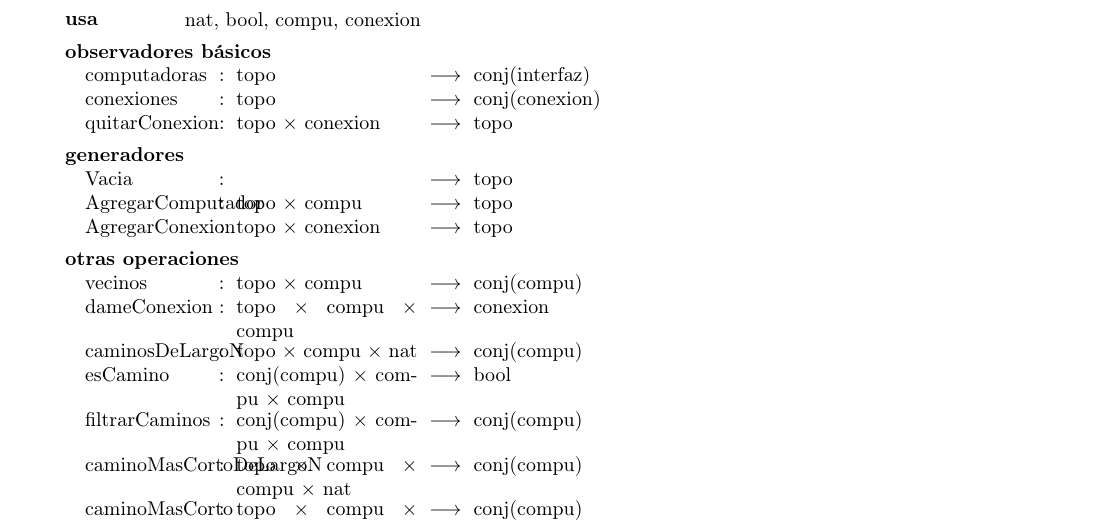
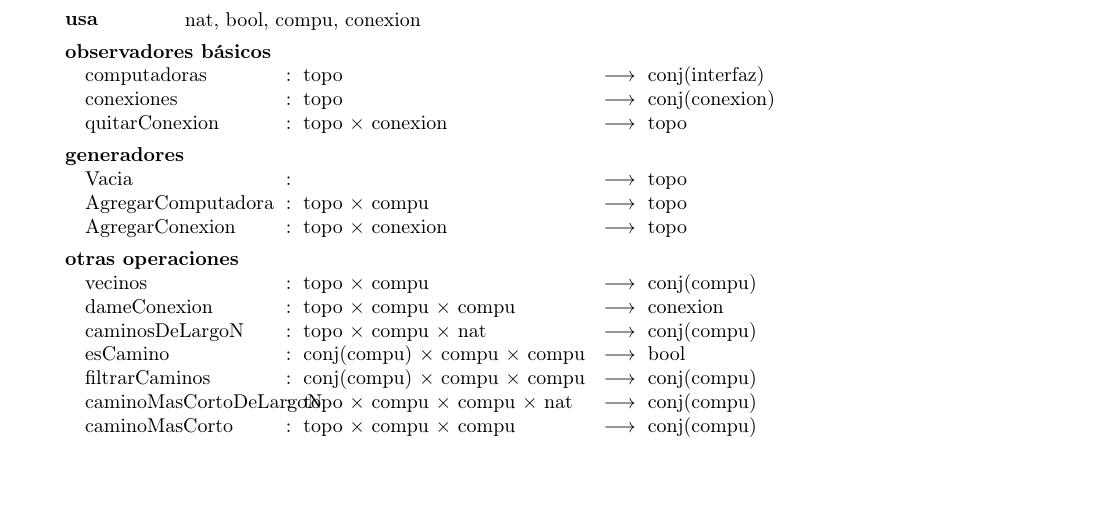
Before and after one commit to gciruelos/algo2-tp1, a LaTeX document (tp.tex, which reads topologia.tex): part of page 5 of 7 before the commit and part of page 5 of 6 after it, cut so that both start at the same text, the shorter picture padded with empty space. Compiled offline with pdfLaTeX.

Commit message:
Hecho, falta agregar restricciones, buscar errores y verificar que se vea lindo.

```diff
--- a/topologia.tex
+++ b/topologia.tex
@@ -4,7 +4,7 @@
 \tadExporta {topo, observadores, generadores, otrasoperaciones}
 \tadUsa {nat, bool, compu, conexion}
 
-\tadAlinearFunciones{computadoras}{nat, conj(interfaz)}
+\tadAlinearFunciones{AgregarComputadora}{conj(compu), compu, compu}
 
 \tadObservadores
 \tadOperacion{computadoras}{topo}{conj(interfaz)}{}
@@ -15,7 +15,7 @@
 \tadGeneradores
 
 \tadOperacion{Vacia}{}{topo}{}
-\tadOperacion{AgregarComputador}{topo, compu}{topo}{}
+\tadOperacion{AgregarComputadora}{topo, compu}{topo}{}
 \tadOperacion{AgregarConexion}{topo, conexion}{topo}{}
 
 \tadOtrasOperaciones
```
